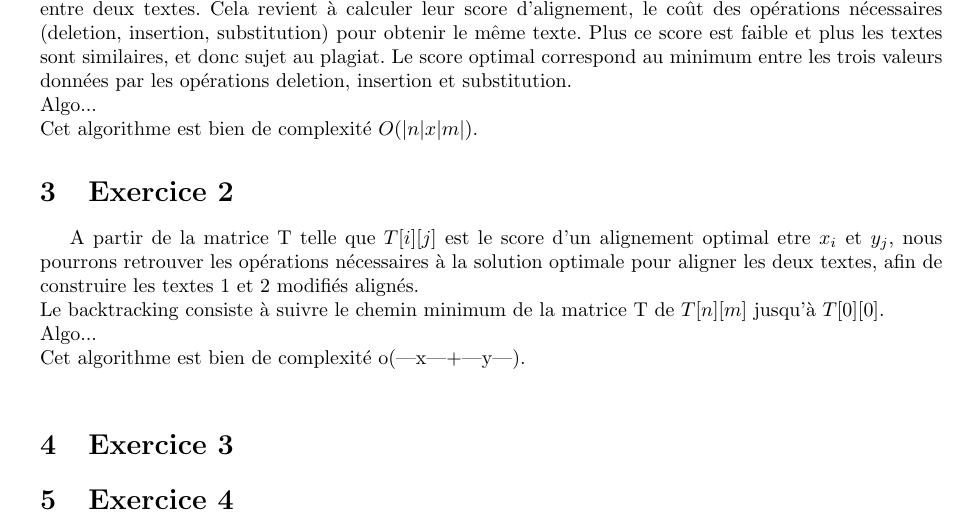
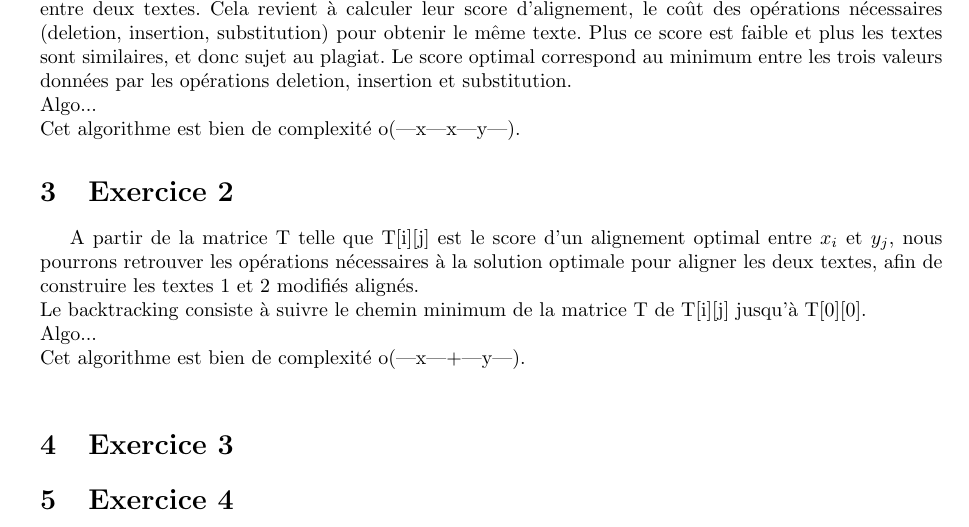
Before and after one commit to annielim/alignement-texte, a LaTeX document (rapport/rapport.tex): part of page 2 of 2, cut so that both start at the same text. Compiled offline with pdfLaTeX.

Commit message:
Update rapport.tex

```diff
--- a/rapport/rapport.tex
+++ b/rapport/rapport.tex
@@ -64,27 +64,18 @@
 %==============================================================================
 \section{Exercice 1}
 
-Pour calculer le score d'un alignement optimal entre x et y, nous pouvons utiliser
-l'algorithme de distance de Levenshtein, appelé distance d'édition (edit distance).
-Nous voulons observer les différences entre deux textes. Cela revient à calculer
-leur score d'alignement, le coût des opérations nécessaires (deletion, insertion,
-substitution) pour obtenir le même texte. Plus ce score est faible et plus les textes
-sont similaires, et donc sujet au plagiat.
-Le score optimal correspond au minimum entre les trois valeurs données par les opérations
-deletion, insertion et substitution. \\
+Pour calculer le score d'un alignement optimal entre x et y, nous pouvons utiliser l'algorithme de distance de Levenshtein, appelé distance d'édition (edit distance).
+Nous voulons observer les différences entre deux textes. Cela revient à calculer leur score d'alignement, le coût des opérations nécessaires (deletion, insertion, substitution) pour obtenir le même texte. Plus ce score est faible et plus les textes sont similaires, et donc sujet au plagiat.
+Le score optimal correspond au minimum entre les trois valeurs données par les opérations deletion, insertion et substitution. \\
 Algo...\\
-Cet algorithme est bien de complexité $O(|n|x|m|)$.
+Cet algorithme est bien de complexité o(|x|x|y|).
 
 
 %==============================================================================
 \section{Exercice 2}
 
-A partir de la matrice T telle que $T[i][j]$ est le score d'un alignement
-optimal etre $x_{i}$ et $y_{j}$, nous pourrons retrouver les opérations
-nécessaires à la solution optimale pour aligner les deux textes, afin de
-construire les textes 1 et 2 modifiés alignés.\\
-Le backtracking consiste à suivre le chemin minimum de la matrice T de
-$T[n][m]$ jusqu'à $T[0][0]$.\\
+A partir de la matrice T telle que T[i][j] est le score d'un alignement optimal entre $x_{i}$ et $y_{j}$, nous pourrons retrouver les opérations nécessaires à la solution optimale pour aligner les deux textes, afin de construire les textes 1 et 2 modifiés alignés.\\
+Le backtracking consiste à suivre le chemin minimum de la matrice T de T[i][j] jusqu'à T[0][0].\\
 Algo...\\
 Cet algorithme est bien de complexité o(|x|+|y|).\\
 
```
